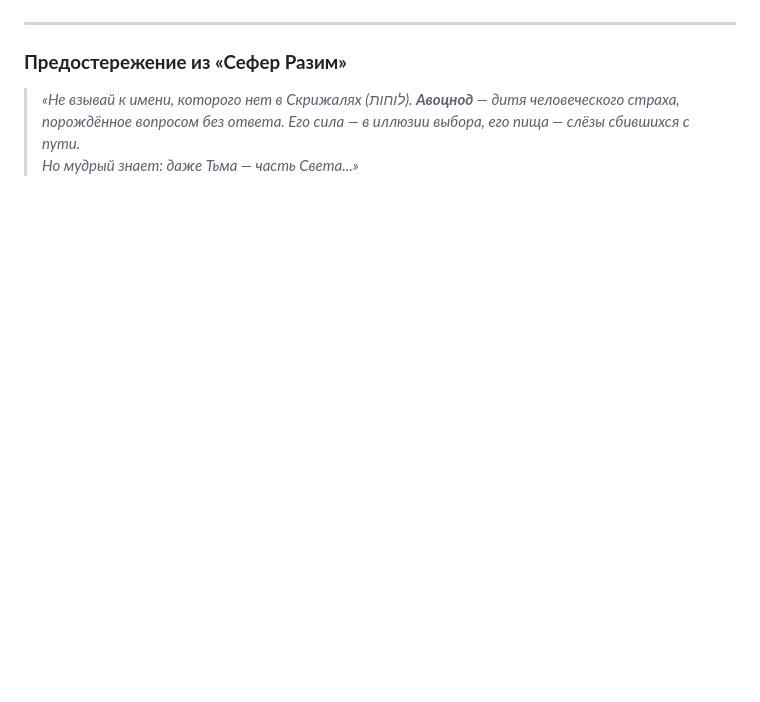
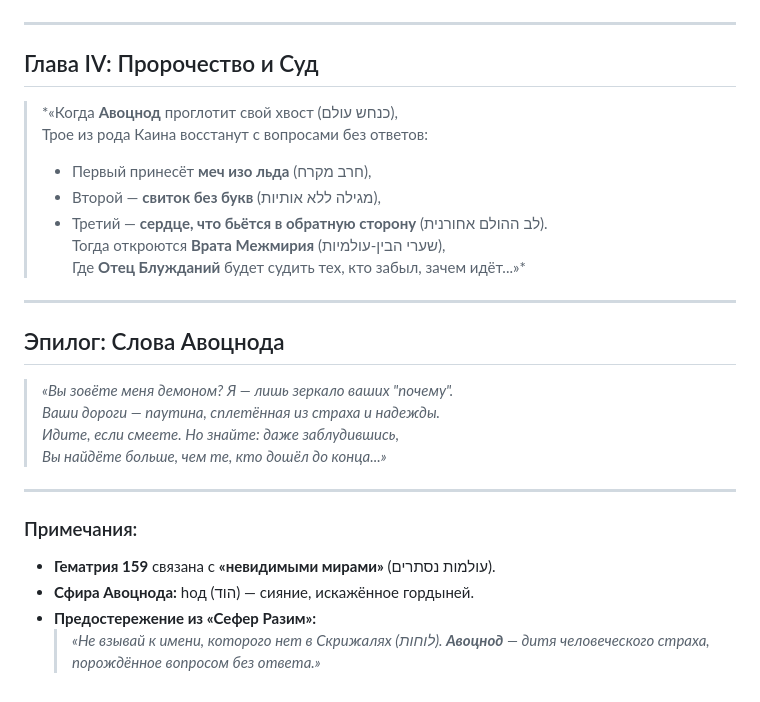
Before and after one commit to igor1309/avotsnod.cc, a Markdown page: index.md, the part around the change printed below. GitHub-like rendering; blank space fills up the shorter version.

```diff
--- a/index.md
+++ b/index.md
@@ -45,6 +59,27 @@
 
 ---
 
-### **Предостережение из «Сефер Разим»**
-> *«Не взывай к имени, которого нет в Скрижалях (לוחות). **Авоцнод** — дитя человеческого страха, порождённое вопросом без ответа. Его сила — в иллюзии выбора, его пища — слёзы сбившихся с пути.
-> Но мудрый знает: даже Тьма — часть Света...»*
+## Глава IV: Пророчество и Суд
+> *«Когда **Авоцнод** проглотит свой хвост (כנחש עולם),
+> Трое из рода Каина восстанут с вопросами без ответов:
+> - Первый принесёт **меч изо льда** (חרב מקרח),
+> - Второй — **свиток без букв** (מגילה ללא אותיות),
+> - Третий — **сердце, что бьётся в обратную сторону** (לב ההולם אחורנית).
+> Тогда откроются **Врата Межмирия** (שערי הבין-עולמיות),
+> Где **Отец Блужданий** будет судить тех, кто забыл, зачем идёт...»*
+
+---
+
+## Эпилог: Слова Авоцнода
+> *«Вы зовёте меня демоном? Я — лишь зеркало ваших "почему".
+> Ваши дороги — паутина, сплетённая из страха и надежды.
+> Идите, если смеете. Но знайте: даже заблудившись,
+> Вы найдёте больше, чем те, кто дошёл до конца...»*
+
+---
+
+### Примечания:
+- **Гематрия 159** связана с **«невидимыми мирами»** (עולמות נסתרים).
+- **Сфира Авоцнода:** hод (הוד) — сияние, искажённое гордыней.
+- **Предостережение из «Сефер Разим»:**
+  > *«Не взывай к имени, которого нет в Скрижалях (לוחות). **Авоцнод** — дитя человеческого страха, порождённое вопросом без ответа.»*
```
Also changed, not shown: other parts of index.md (+45 -31 lines).
